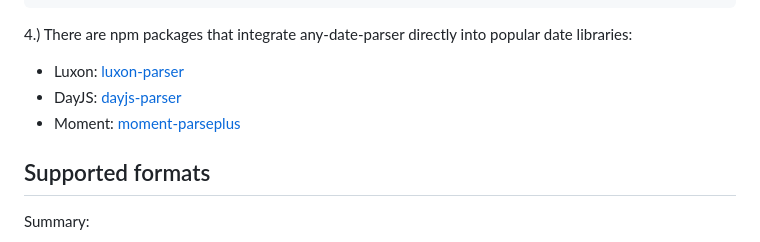
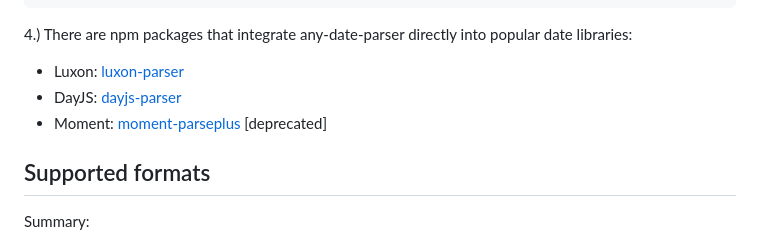
Before and after one commit to kensnyder/any-date-parser, a Markdown page: README.md, the part around the change printed below. Rendered like a GitHub page.

Commit message:
fix readme links

```diff
--- a/README.md
+++ b/README.md
@@ -145,5 +145,5 @@ date libraries:
 - DayJS: [dayjs-parser](http://npmjs.com/package/dayjs-parser)
-- Moment: [moment-parseplus](http://npmjs.com/package/moment-parseplus)
+- Moment: [moment-parseplus](http://npmjs.com/package/moment-parseplus) \[deprecated\]
 
 ## Supported formats
 
```
Also changed, not shown: other parts of README.md (+1 -1 lines).
